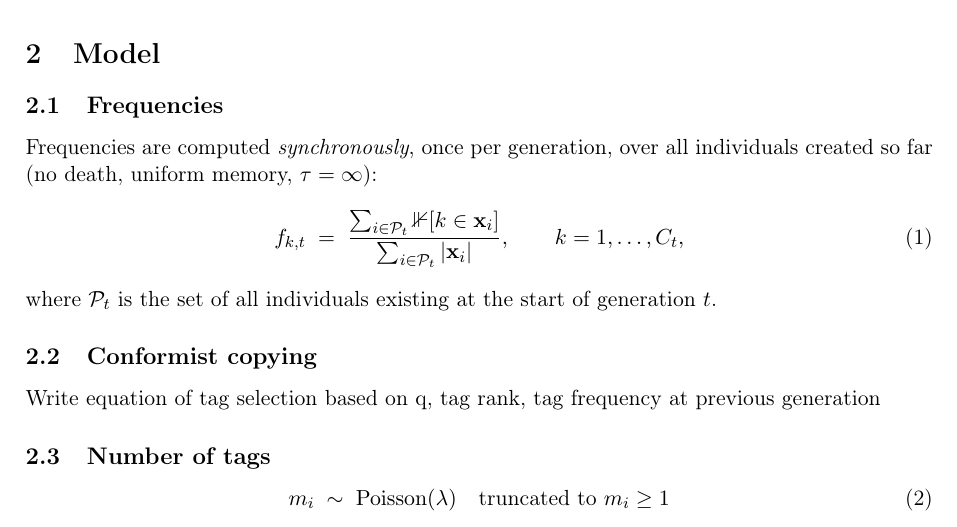
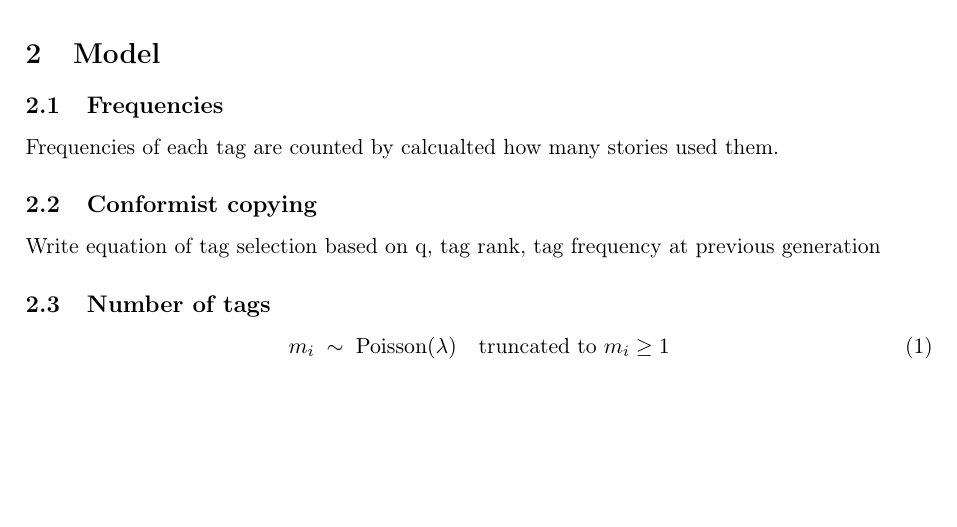
Before and after one commit to Rollybre/WrightFisher_Creepypasta, a LaTeX document (handover/pseudocode.tex): part of page 1 of 2, cut so that both start at the same text, the shorter picture padded with empty space. Compiled offline with pdfLaTeX.

Commit message:
explain frequency calculateion in a sentence

```diff
--- a/handover/pseudocode.tex
+++ b/handover/pseudocode.tex
@@ -78,16 +78,7 @@
 
 \subsection{Frequencies}
 
-Frequencies are computed \emph{synchronously}, once per generation, over all
-individuals created so far (no death, uniform memory, $\tau = \infty$):
-\begin{equation}
-  f_{k,t} \;=\; \frac{\sum_{i \in \mathcal{P}_t} \mathbb{1}[k \in \mathbf{x}_i]}
-                     {\sum_{i \in \mathcal{P}_t} |\mathbf{x}_i|},
-  \qquad k = 1,\dots,C_t,
-  \label{eq:freq}
-\end{equation}
-where $\mathcal{P}_t$ is the set of all individuals existing at the start of
-generation $t$.
+Frequencies of each tag are counted by calcualted how many stories used them.
 
 \subsection{Conformist copying}
 
```
